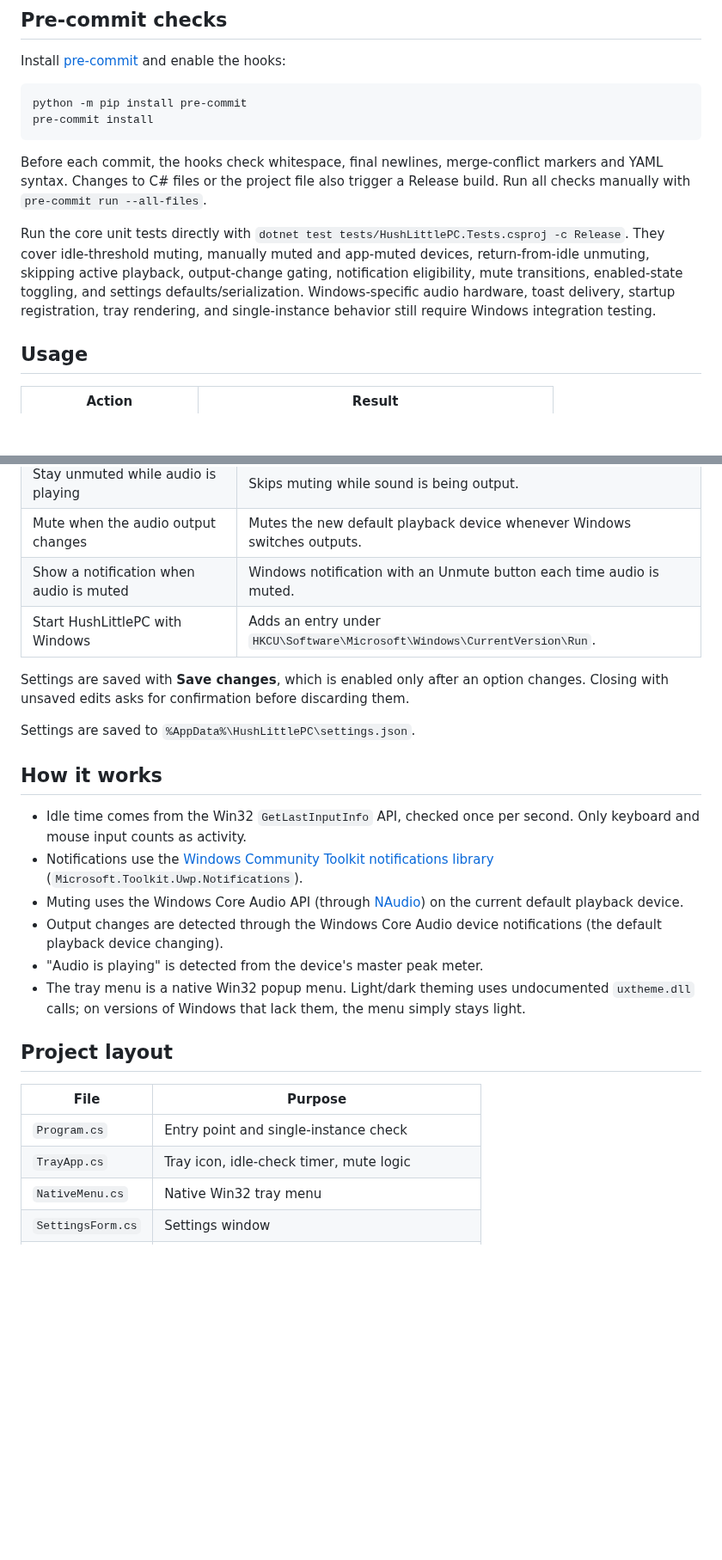
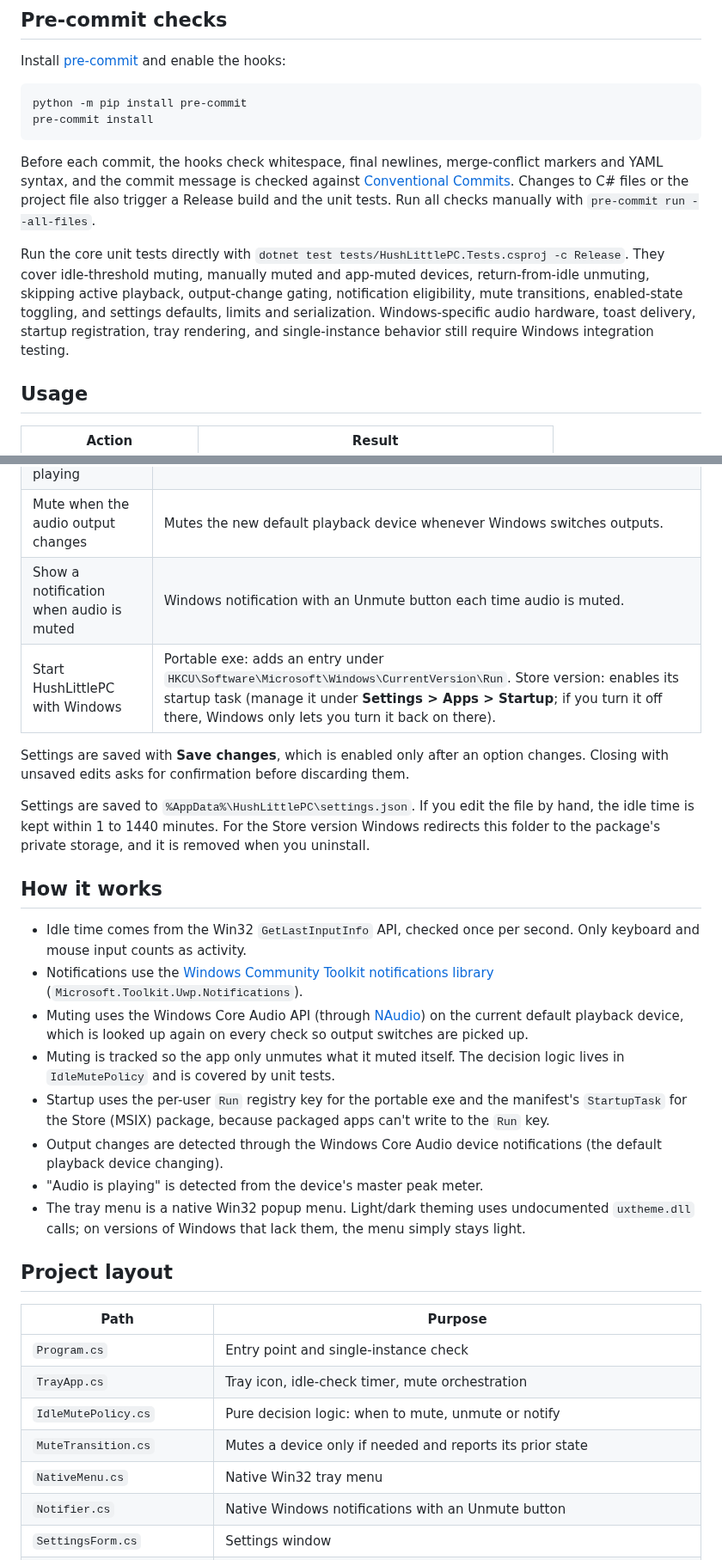
Before and after one commit to wi-ry/HushLittlePC, a Markdown page: README.md, 2 parts joined by grey strips. Shown at 86% size. Rendered like a GitHub page; blank space fills up the shorter version.

````diff
--- a/README.md
+++ b/README.md
@@ -52,9 +52,9 @@ python -m pip install pre-commit
 pre-commit install
 ```
 
-Before each commit, the hooks check whitespace, final newlines, merge-conflict markers and YAML syntax. Changes to C# files or the project file also trigger a Release build. Run all checks manually with `pre-commit run --all-files`.
+Before each commit, the hooks check whitespace, final newlines, merge-conflict markers and YAML syntax, and the commit message is checked against [Conventional Commits](https://www.conventionalcommits.org/). Changes to C# files or the project file also trigger a Release build and the unit tests. Run all checks manually with `pre-commit run --all-files`.
 
-Run the core unit tests directly with `dotnet test tests/HushLittlePC.Tests.csproj -c Release`. They cover idle-threshold muting, manually muted and app-muted devices, return-from-idle unmuting, skipping active playback, output-change gating, notification eligibility, mute transitions, enabled-state toggling, and settings defaults/serialization. Windows-specific audio hardware, toast delivery, startup registration, tray rendering, and single-instance behavior still require Windows integration testing.
+Run the core unit tests directly with `dotnet test tests/HushLittlePC.Tests.csproj -c Release`. They cover idle-threshold muting, manually muted and app-muted devices, return-from-idle unmuting, skipping active playback, output-change gating, notification eligibility, mute transitions, enabled-state toggling, and settings defaults, limits and serialization. Windows-specific audio hardware, toast delivery, startup registration, tray rendering, and single-instance behavior still require Windows integration testing.
 
 ## Usage
 
@@ -73,26 +73,31 @@ Run the core unit tests directly with `dotnet test tests/HushLittlePC.Tests.cspr
 | Stay unmuted while audio is playing | Skips muting while sound is being output. |
 | Mute when the audio output changes | Mutes the new default playback device whenever Windows switches outputs. |
 | Show a notification when audio is muted | Windows notification with an Unmute button each time audio is muted. |
-| Start HushLittlePC with Windows | Adds an entry under `HKCU\Software\Microsoft\Windows\CurrentVersion\Run`. |
+| Start HushLittlePC with Windows | Portable exe: adds an entry under `HKCU\Software\Microsoft\Windows\CurrentVersion\Run`. Store version: enables its startup task (manage it under **Settings > Apps > Startup**; if you turn it off there, Windows only lets you turn it back on there). |
 
 Settings are saved with **Save changes**, which is enabled only after an option changes. Closing with unsaved edits asks for confirmation before discarding them.
 
-Settings are saved to `%AppData%\HushLittlePC\settings.json`.
+Settings are saved to `%AppData%\HushLittlePC\settings.json`. If you edit the file by hand, the idle time is kept within 1 to 1440 minutes. For the Store version Windows redirects this folder to the package's private storage, and it is removed when you uninstall.
 
 ## How it works
 
 - Idle time comes from the Win32 `GetLastInputInfo` API, checked once per second. Only keyboard and mouse input counts as activity.
 - Notifications use the [Windows Community Toolkit notifications library](https://learn.microsoft.com/windows/apps/design/shell/tiles-and-notifications/send-local-toast) (`Microsoft.Toolkit.Uwp.Notifications`).
-- Muting uses the Windows Core Audio API (through [NAudio](https://github.com/naudio/NAudio)) on the current default playback device.
+- Muting uses the Windows Core Audio API (through [NAudio](https://github.com/naudio/NAudio)) on the current default playback device, which is looked up again on every check so output switches are picked up.
+- Muting is tracked so the app only unmutes what it muted itself. The decision logic lives in `IdleMutePolicy` and is covered by unit tests.
+- Startup uses the per-user `Run` registry key for the portable exe and the manifest's `StartupTask` for the Store (MSIX) package, because packaged apps can't write to the `Run` key.
 - Output changes are detected through the Windows Core Audio device notifications (the default playback device changing).
 - "Audio is playing" is detected from the device's master peak meter.
 - The tray menu is a native Win32 popup menu. Light/dark theming uses undocumented `uxtheme.dll` calls; on versions of Windows that lack them, the menu simply stays light.
 
 ## Project layout
 
-| File | Purpose |
+| Path | Purpose |
 | --- | --- |
 | `Program.cs` | Entry point and single-instance check |
-| `TrayApp.cs` | Tray icon, idle-check timer, mute logic |
+| `TrayApp.cs` | Tray icon, idle-check timer, mute orchestration |
+| `IdleMutePolicy.cs` | Pure decision logic: when to mute, unmute or notify |
+| `MuteTransition.cs` | Mutes a device only if needed and reports its prior state |
 | `NativeMenu.cs` | Native Win32 tray menu |
+| `Notifier.cs` | Native Windows notifications with an Unmute button |
 | `SettingsForm.cs` | Settings window |
````
Also changed, not shown: other parts of README.md (+21 -6 lines), store/Icon_300x300.png, 11 other files.
